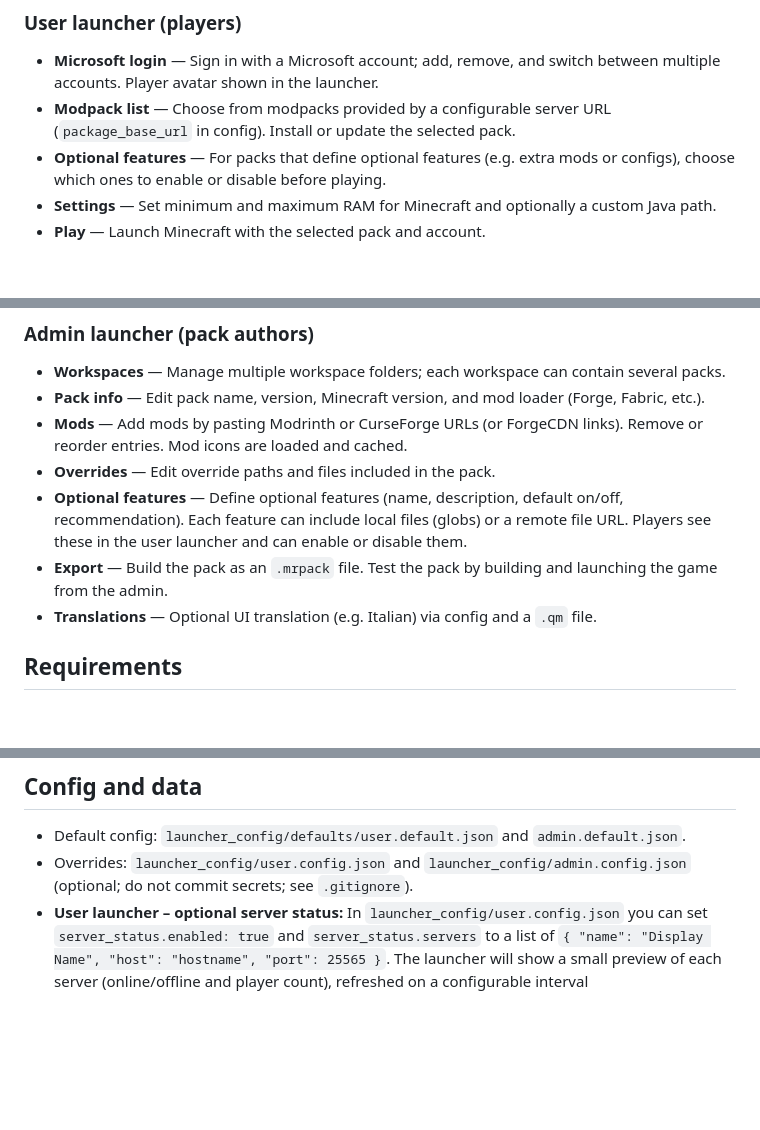
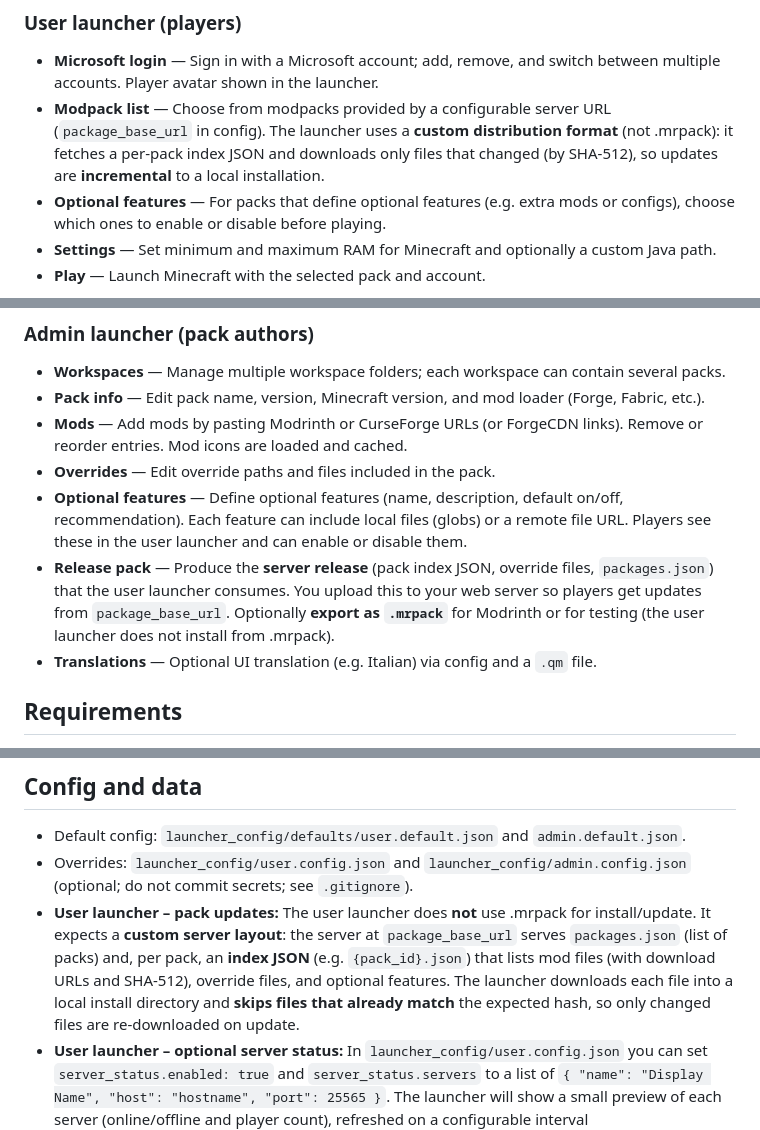
Before and after one commit to Lazzeking/Matteino-Launcher, a Markdown page: README.md, 3 parts joined by grey strips. GitHub-like rendering; blank space fills up the shorter version.

```diff
--- a/README.md
+++ b/README.md
@@ -11,7 +11,7 @@ Open-source modded Minecraft launcher. Two applications share this repository: t
 ### User launcher (players)
 
 - **Microsoft login** — Sign in with a Microsoft account; add, remove, and switch between multiple accounts. Player avatar shown in the launcher.
-- **Modpack list** — Choose from modpacks provided by a configurable server URL (`package_base_url` in config). Install or update the selected pack.
+- **Modpack list** — Choose from modpacks provided by a configurable server URL (`package_base_url` in config). The launcher uses a **custom distribution format** (not .mrpack): it fetches a per-pack index JSON and downloads only files that changed (by SHA-512), so updates are **incremental** to a local installation.
 - **Optional features** — For packs that define optional features (e.g. extra mods or configs), choose which ones to enable or disable before playing.
 - **Settings** — Set minimum and maximum RAM for Minecraft and optionally a custom Java path.
 - **Play** — Launch Minecraft with the selected pack and account.
@@ -23,7 +23,7 @@ Open-source modded Minecraft launcher. Two applications share this repository: t
 - **Mods** — Add mods by pasting Modrinth or CurseForge URLs (or ForgeCDN links). Remove or reorder entries. Mod icons are loaded and cached.
 - **Overrides** — Edit override paths and files included in the pack.
 - **Optional features** — Define optional features (name, description, default on/off, recommendation). Each feature can include local files (globs) or a remote file URL. Players see these in the user launcher and can enable or disable them.
-- **Export** — Build the pack as an `.mrpack` file. Test the pack by building and launching the game from the admin.
+- **Release pack** — Produce the **server release** (pack index JSON, override files, `packages.json`) that the user launcher consumes. You upload this to your web server so players get updates from `package_base_url`. Optionally **export as `.mrpack`** for Modrinth or for testing (the user launcher does not install from .mrpack).
 - **Translations** — Optional UI translation (e.g. Italian) via config and a `.qm` file.
 
 ## Requirements
@@ -54,6 +54,7 @@ Version is defined in `src/common/version.py` and used by both apps.
 
 - Default config: `launcher_config/defaults/user.default.json` and `admin.default.json`.
 - Overrides: `launcher_config/user.config.json` and `launcher_config/admin.config.json` (optional; do not commit secrets; see `.gitignore`).
+- **User launcher – pack updates:** The user launcher does **not** use .mrpack for install/update. It expects a **custom server layout**: the server at `package_base_url` serves `packages.json` (list of packs) and, per pack, an **index JSON** (e.g. `{pack_id}.json`) that lists mod files (with download URLs and SHA-512), override files, and optional features. The launcher downloads each file into a local install directory and **skips files that already match** the expected hash, so only changed files are re-downloaded on update.
 - **User launcher – optional server status:** In `launcher_config/user.config.json` you can set `server_status.enabled: true` and `server_status.servers` to a list of `{ "name": "Display Name", "host": "hostname", "port": 25565 }`. The launcher will show a small preview of each server (online/offline and player count), refreshed on a configurable interval (`refresh_interval_seconds`).
 
 ## Building distributable releases
```
Also changed, not shown: other parts of README.md (+27 -0 lines).
